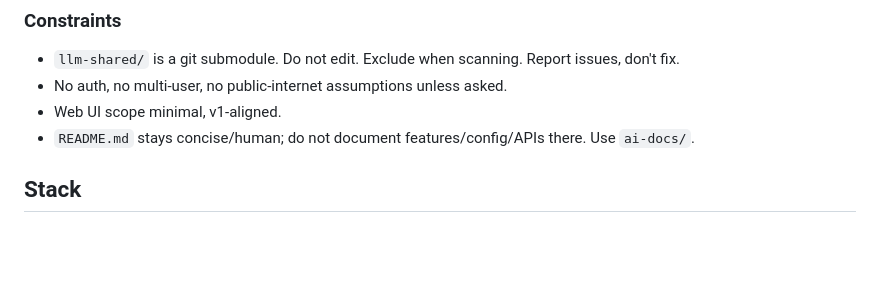
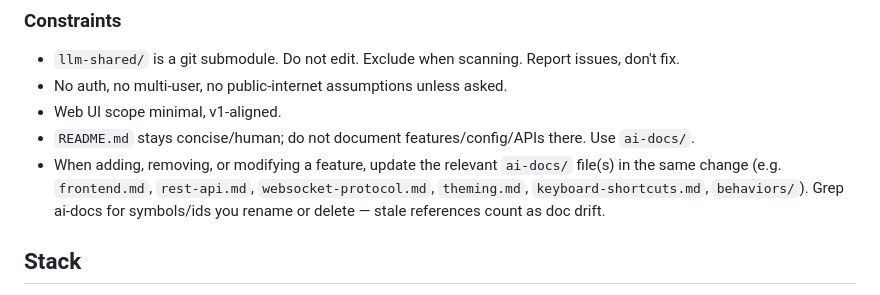
Before and after one commit to lepinkainen/lurker, a Markdown page: CLAUDE.md, the part around the change. Rendered like a GitHub page; blank space fills up the shorter version.

Commit message:
docs: require ai-docs updates alongside feature changes
Co-Authored-By: Claude Fable 5 <noreply@anthropic.com>
Claude-Session: https://claude.ai/code/session_01TxJrbTy4RrHngAjihVLQKc

```diff
--- a/CLAUDE.md
+++ b/CLAUDE.md
@@ -81,6 +81,7 @@ This prevents wasted debugging of a "missing" feature that is actually a stale b
 - No auth, no multi-user, no public-internet assumptions unless asked.
 - Web UI scope minimal, v1-aligned.
 - `README.md` stays concise/human; do not document features/config/APIs there. Use `ai-docs/`.
+- When adding, removing, or modifying a feature, update the relevant `ai-docs/` file(s) in the same change (e.g. `frontend.md`, `rest-api.md`, `websocket-protocol.md`, `theming.md`, `keyboard-shortcuts.md`, `behaviors/`). Grep ai-docs for symbols/ids you rename or delete — stale references count as doc drift.
 
 ## Stack
 
```
